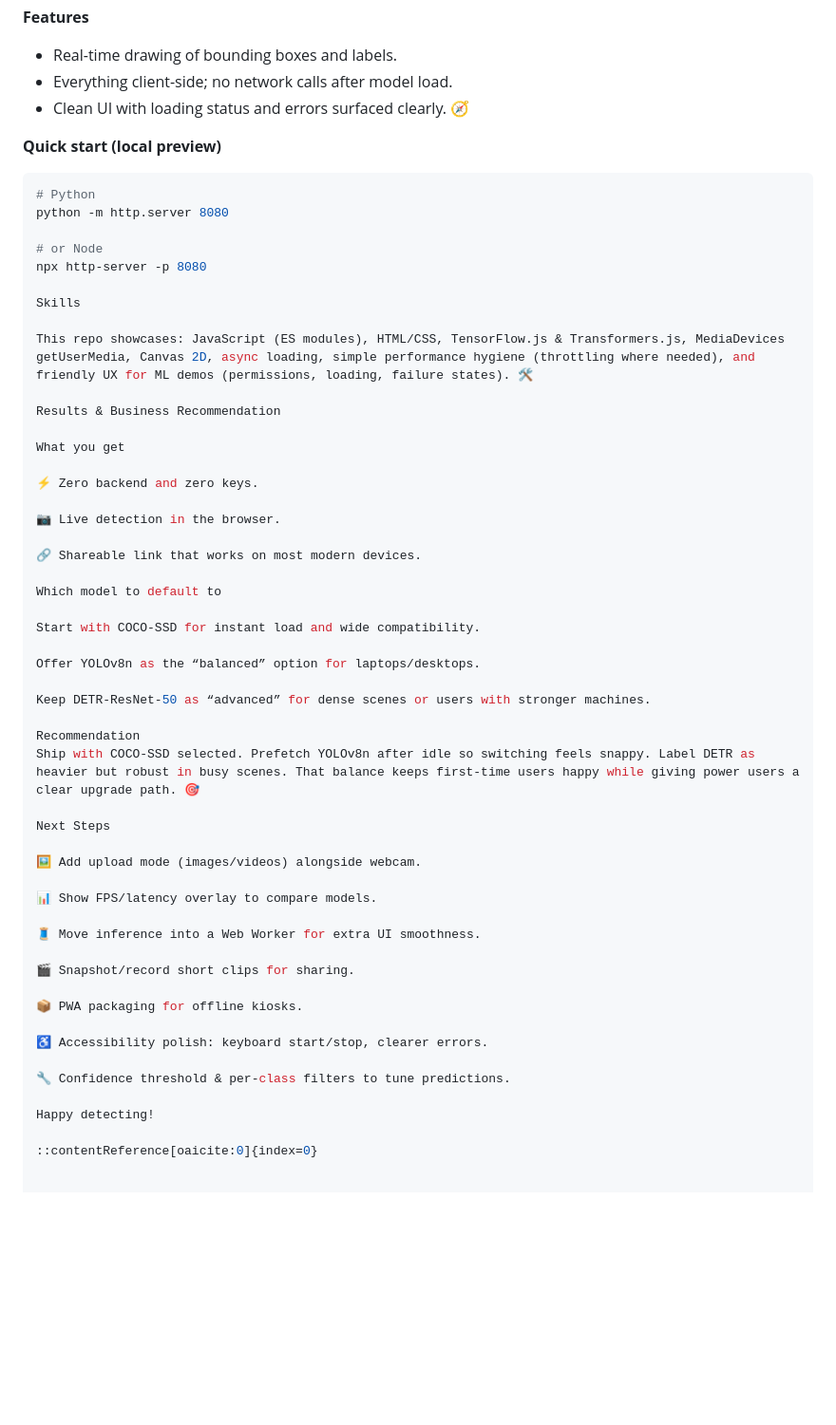
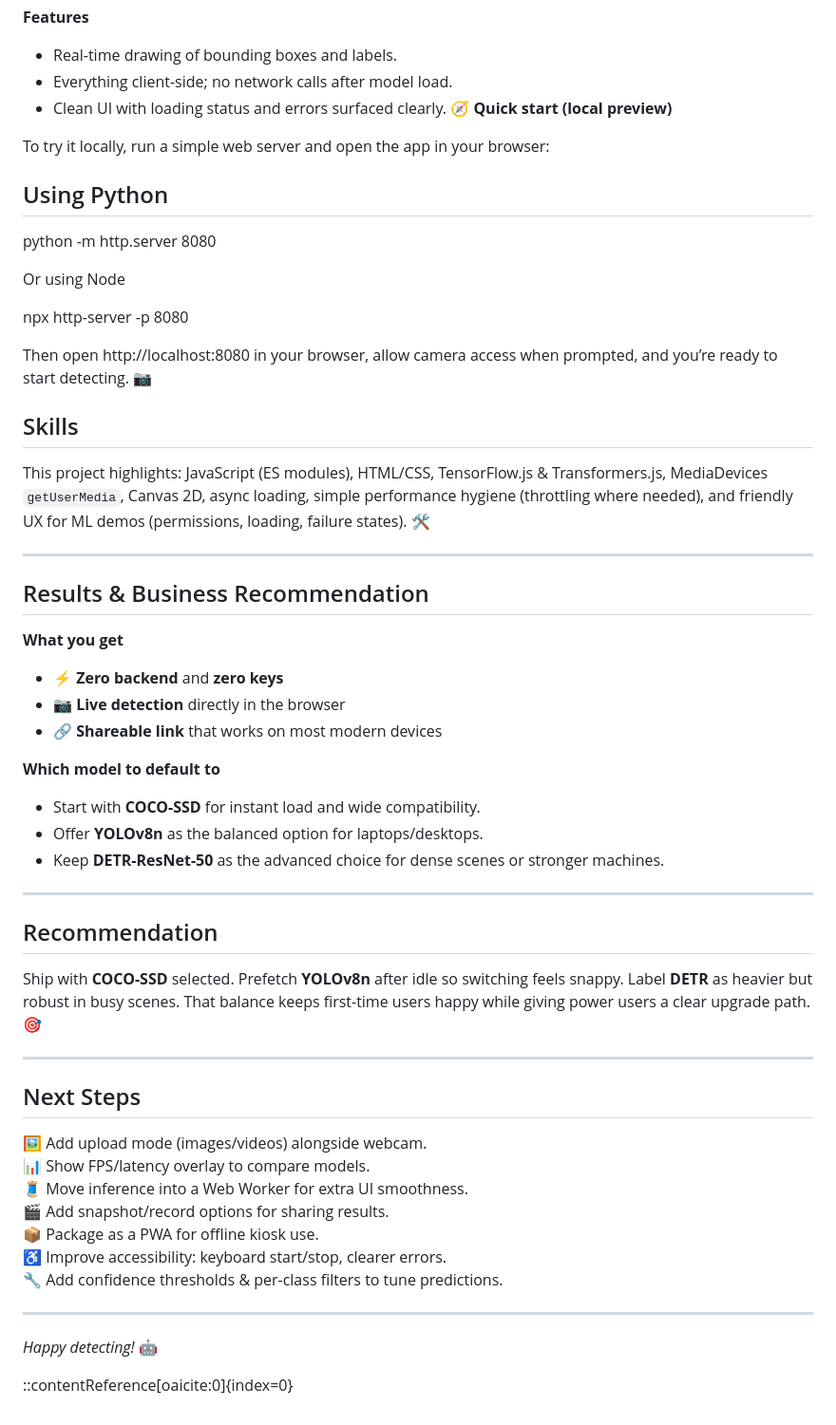
Before and after one commit to GhoshSrinjoy/object-detect-demo, a Markdown page: README.md, the part around the change. Shown at 95% size. Drawn GitHub-style; blank space fills up the shorter version.

````diff
--- a/README.md
+++ b/README.md
@@ -47,56 +47,59 @@ This repo cuts the overhead to nearly zero. 🧪
 - Real-time drawing of bounding boxes and labels.
 - Everything client-side; no network calls after model load.
 - Clean UI with loading status and errors surfaced clearly. 🧭
+**Quick start (local preview)**
 
-**Quick start (local preview)**
-```bash
-# Python
+To try it locally, run a simple web server and open the app in your browser:
+
+## Using Python
+
 python -m http.server 8080
 
-# or Node
+Or using Node
+
 npx http-server -p 8080
 
-Skills
+Then open http://localhost:8080 in your browser, allow camera access when prompted, and you’re ready to start detecting. 📷
 
-This repo showcases: JavaScript (ES modules), HTML/CSS, TensorFlow.js & Transformers.js, MediaDevices getUserMedia, Canvas 2D, async loading, simple performance hygiene (throttling where needed), and friendly UX for ML demos (permissions, loading, failure states). 🛠️
+## Skills
 
-Results & Business Recommendation
+This project highlights: JavaScript (ES modules), HTML/CSS, TensorFlow.js & Transformers.js, MediaDevices `getUserMedia`, Canvas 2D, async loading, simple performance hygiene (throttling where needed), and friendly UX for ML demos (permissions, loading, failure states). 🛠️
 
-What you get
+---
 
-⚡ Zero backend and zero keys.
+## Results & Business Recommendation
 
-📷 Live detection in the browser.
+**What you get**
+- ⚡ **Zero backend** and **zero keys**
+- 📷 **Live detection** directly in the browser
+- 🔗 **Shareable link** that works on most modern devices
 
-🔗 Shareable link that works on most modern devices.
+**Which model to default to**
+- Start with **COCO-SSD** for instant load and wide compatibility.
+- Offer **YOLOv8n** as the balanced option for laptops/desktops.
+- Keep **DETR-ResNet-50** as the advanced choice for dense scenes or stronger machines.
 
-Which model to default to
+---
 
-Start with COCO-SSD for instant load and wide compatibility.
+## Recommendation
 
-Offer YOLOv8n as the “balanced” option for laptops/desktops.
+Ship with **COCO-SSD** selected. Prefetch **YOLOv8n** after idle so switching feels snappy. Label **DETR** as heavier but robust in busy scenes. That balance keeps first-time users happy while giving power users a clear upgrade path. 🎯
 
-Keep DETR-ResNet-50 as “advanced” for dense scenes or users with stronger machines.
+---
 
-Recommendation
-Ship with COCO-SSD selected. Prefetch YOLOv8n after idle so switching feels snappy. Label DETR as heavier but robust in busy scenes. That balance keeps first-time users happy while giving power users a clear upgrade path. 🎯
-
-Next Steps
+## Next Steps
 
 🖼️ Add upload mode (images/videos) alongside webcam.
+📊 Show FPS/latency overlay to compare models.
+🧵 Move inference into a Web Worker for extra UI smoothness.
+🎬 Add snapshot/record options for sharing results.
+📦 Package as a PWA for offline kiosk use.
+♿ Improve accessibility: keyboard start/stop, clearer errors.
+🔧 Add confidence thresholds & per-class filters to tune predictions.
 
-📊 Show FPS/latency overlay to compare models.
+---
 
-🧵 Move inference into a Web Worker for extra UI smoothness.
+*Happy detecting!* 🤖
 
-🎬 Snapshot/record short clips for sharing.
-
-📦 PWA packaging for offline kiosks.
-
-♿ Accessibility polish: keyboard start/stop, clearer errors.
-
-🔧 Confidence threshold & per-class filters to tune predictions.
-
-Happy detecting!
 
 ::contentReference[oaicite:0]{index=0}
````
